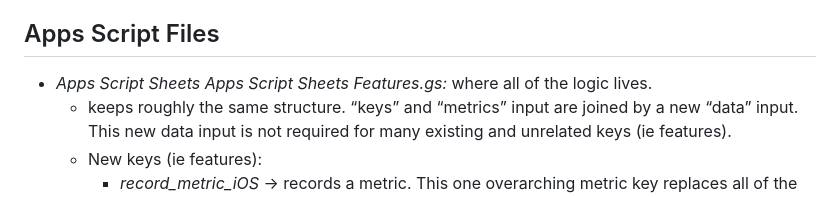
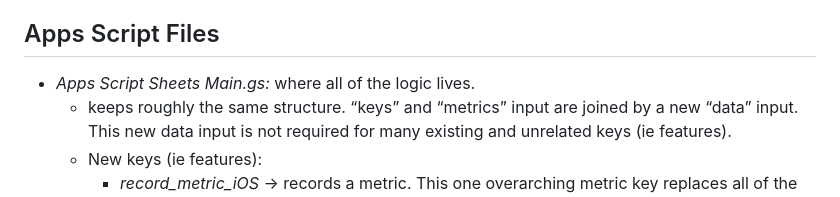
Before and after one commit to CopperPanMan/OpenHabits-Habit-Tracker-and-Focus-Protector, a Markdown page: docs/habits-v2.md, the part around the change. GitHub-like rendering.

```diff
--- a/docs/habits-v2.md
+++ b/docs/habits-v2.md
@@ -6,7 +6,7 @@ NOTE: "metrics" are the atomic loggable fields that make up a habit/task’s rec
 
 ## Apps Script Files
 
-- *Apps Script Sheets Apps Script Sheets Features.gs:* where all of the logic lives.
+- *Apps Script Sheets Main.gs:* where all of the logic lives.
     - keeps roughly the same structure. “keys” and “metrics” input are joined by a new “data” input. This new data input is not required for many existing and unrelated keys (ie features).
     - New keys (ie features):
         - *record_metric_iOS* → records a metric. This one overarching metric key replaces all of the previous individual habit keys. In this case, “data” = [[metricID1, metric1],[metricID2,metric2]]. For each metricID, it uses that ID to identify the habit in config, write it to google sheets, and (if write_to_notion is ON), marks the task complete in notion via API, as well as writing a point multiplier and streak.
```
